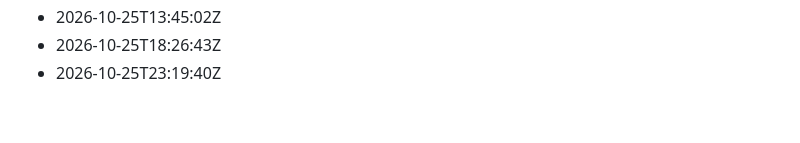
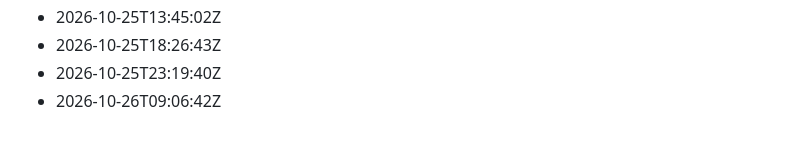
Before and after one commit to Gabzkk/CTF, a Markdown page: activity/daily-commits.md, the part around the change. Rendered like a GitHub page.

Commit message:
chore: record daily activity for 2026-10-26

```diff
--- a/activity/daily-commits.md
+++ b/activity/daily-commits.md
@@ -217,3 +217,4 @@
 - 2026-10-25T13:45:02Z
 - 2026-10-25T18:26:43Z
 - 2026-10-25T23:19:40Z
+- 2026-10-26T09:06:42Z
```
